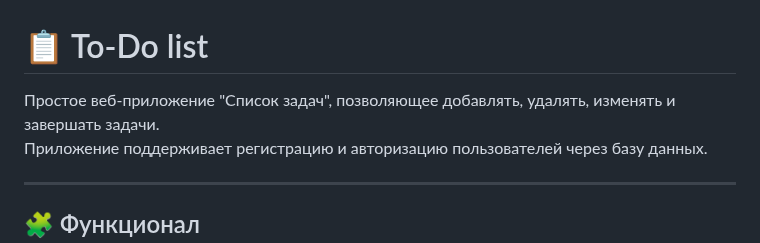
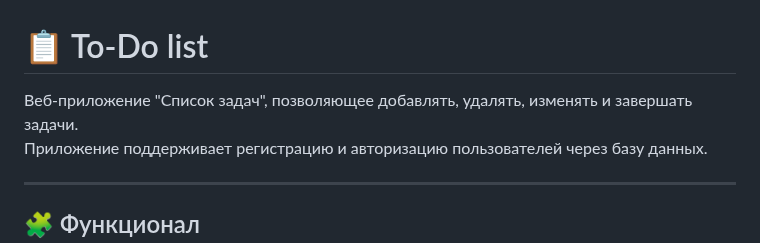
Before and after one commit to shchegolikhin-srgy/notebook, a Markdown page: README.md, the part around the change. GitHub-like rendering.

```diff
--- a/README.md
+++ b/README.md
@@ -1,6 +1,6 @@
 # 📋 To-Do list
 
-Простое веб-приложение "Список задач", позволяющее добавлять, удалять, изменять и завершать задачи.
+Веб-приложение "Список задач", позволяющее добавлять, удалять, изменять и завершать задачи.
 Приложение поддерживает регистрацию и авторизацию пользователей через базу данных.
 
 ---
```
